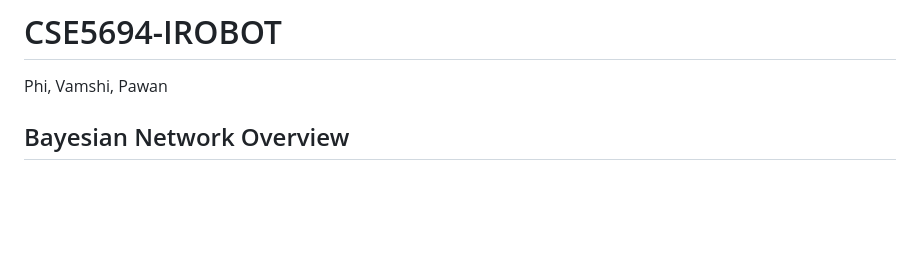
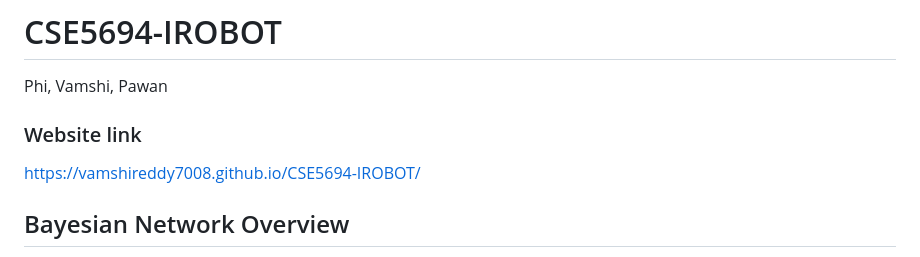
Before and after one commit to vamshireddy7008/CSE5694-IROBOT, a Markdown page: README.md, the part around the change. Drawn GitHub-style; blank space fills up the shorter version.

Commit message:
added website link to github
added website link to github

```diff
--- a/README.md
+++ b/README.md
@@ -1,5 +1,8 @@
 # CSE5694-IROBOT
 Phi, Vamshi, Pawan
+
+### Website link
+https://vamshireddy7008.github.io/CSE5694-IROBOT/
 
 ## Bayesian Network Overview
 
```
